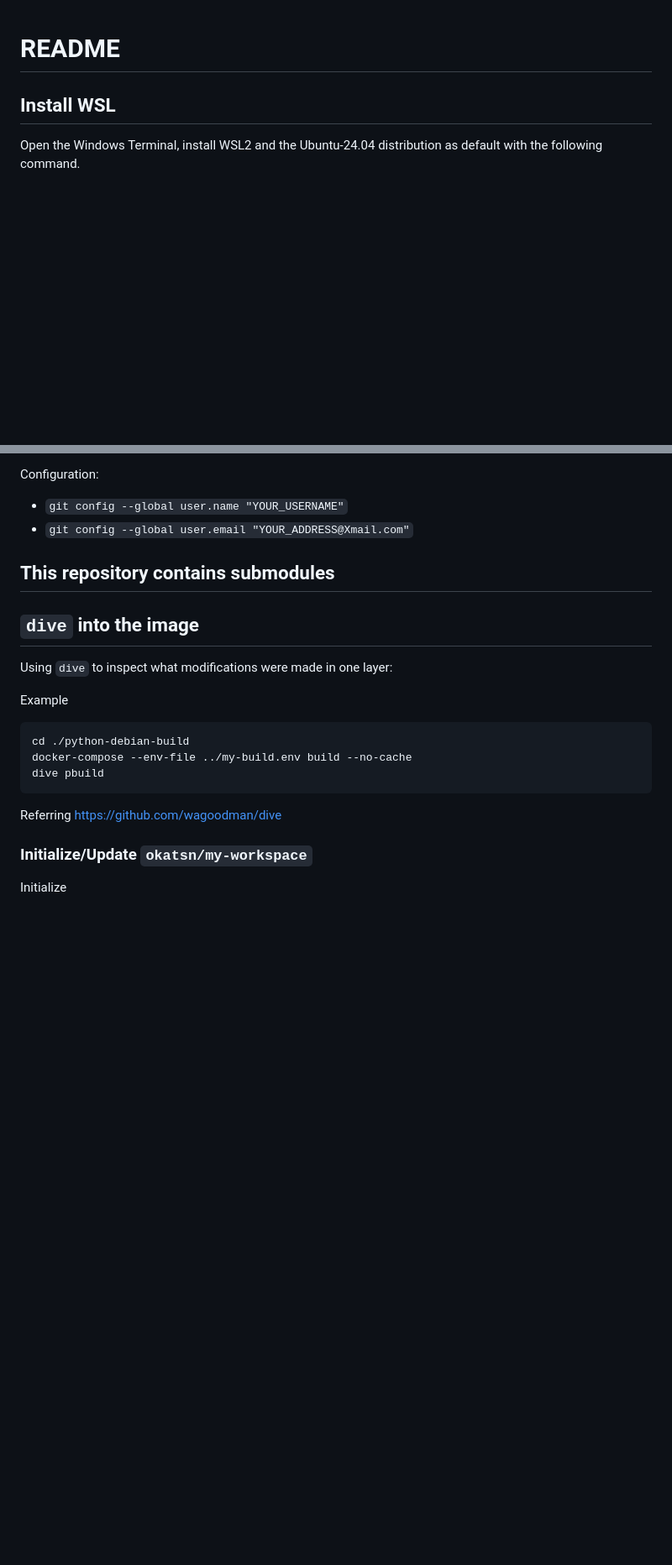
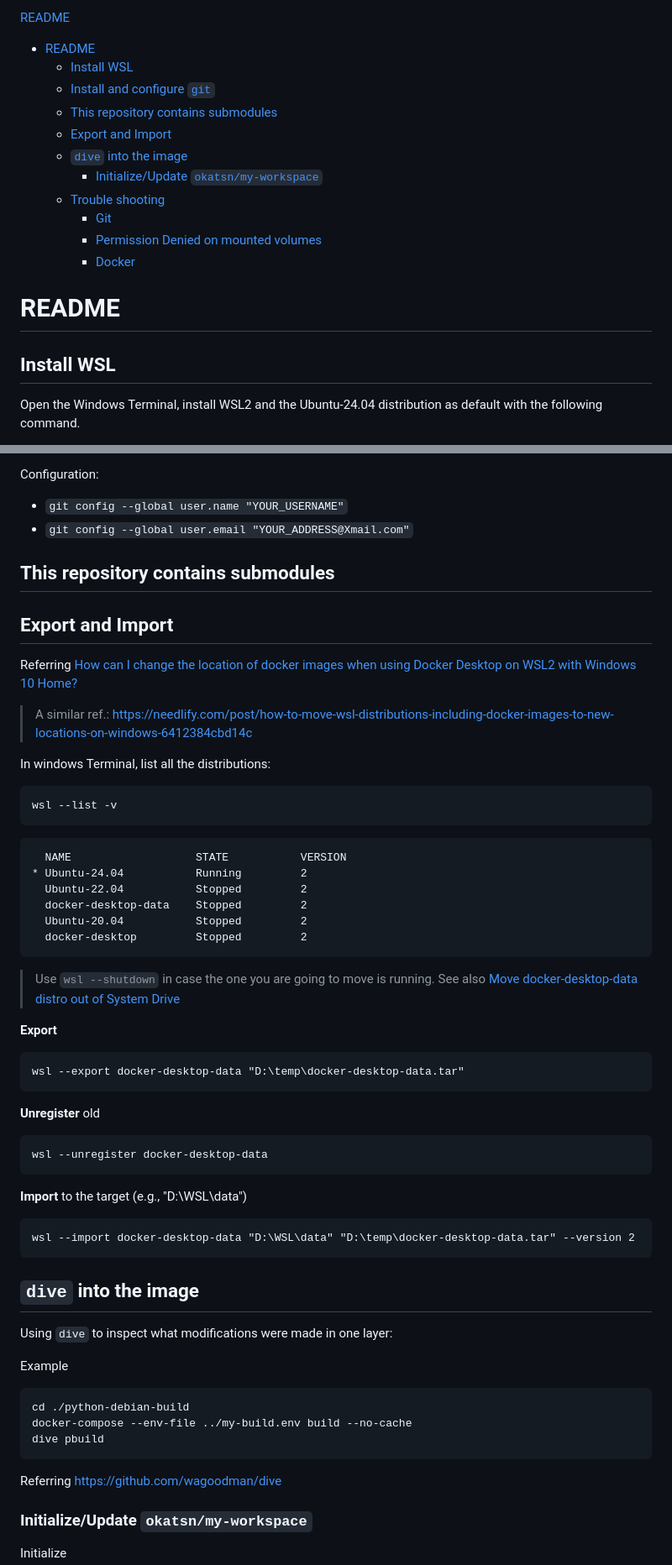
Before and after one commit to okatsn/my-workspace, a Markdown page: README.md, 2 parts joined by grey strips. Shown at 84% size. Rendered like a GitHub page; blank space fills up the shorter version.

Commit message:
Instructions on how to export and import WSL distros.

````diff
--- a/README.md
+++ b/README.md
@@ -1,3 +1,17 @@
+[README](#readme)
+- [README](#readme)
+  - [Install WSL](#install-wsl)
+  - [Install and configure `git`](#install-and-configure-git)
+  - [This repository contains submodules](#this-repository-contains-submodules)
+  - [Export and Import](#export-and-import)
+  - [`dive` into the image](#dive-into-the-image)
+    - [Initialize/Update `okatsn/my-workspace`](#initializeupdate-okatsnmy-workspace)
+  - [Trouble shooting](#trouble-shooting)
+    - [Git](#git)
+    - [Permission Denied on mounted volumes](#permission-denied-on-mounted-volumes)
+    - [Docker](#docker)
+
+
 # README
 
 ## Install WSL
@@ -31,6 +45,40 @@ Configuration:
 
 ## This repository contains submodules
 
+## Export and Import
+Referring [How can I change the location of docker images when using Docker Desktop on WSL2 with Windows 10 Home?](https://stackoverflow.com/questions/62441307/how-can-i-change-the-location-of-docker-images-when-using-docker-desktop-on-wsl2)
+> A similar ref.: https://needlify.com/post/how-to-move-wsl-distributions-including-docker-images-to-new-locations-on-windows-6412384cbd14c
+
+In windows Terminal,
+list all the distributions:
+```
+wsl --list -v
+```
+
+```
+  NAME                   STATE           VERSION
+* Ubuntu-24.04           Running         2
+  Ubuntu-22.04           Stopped         2
+  docker-desktop-data    Stopped         2
+  Ubuntu-20.04           Stopped         2
+  docker-desktop         Stopped         2
+```
+> Use `wsl --shutdown` in case the one you are going to move is running. See also [Move docker-desktop-data distro out of System Drive](https://dev.to/kim-ch/move-docker-desktop-data-distro-out-of-system-drive-4cg2)
+
+**Export**
+```
+wsl --export docker-desktop-data "D:\temp\docker-desktop-data.tar"
+```
+
+**Unregister** old
+```
+wsl --unregister docker-desktop-data
+```
+
+**Import** to the target (e.g., "D:\WSL\data")
+```
+wsl --import docker-desktop-data "D:\WSL\data" "D:\temp\docker-desktop-data.tar" --version 2
+```
 ## `dive` into the image
 Using `dive` to inspect what modifications were made in one layer:
 
````
